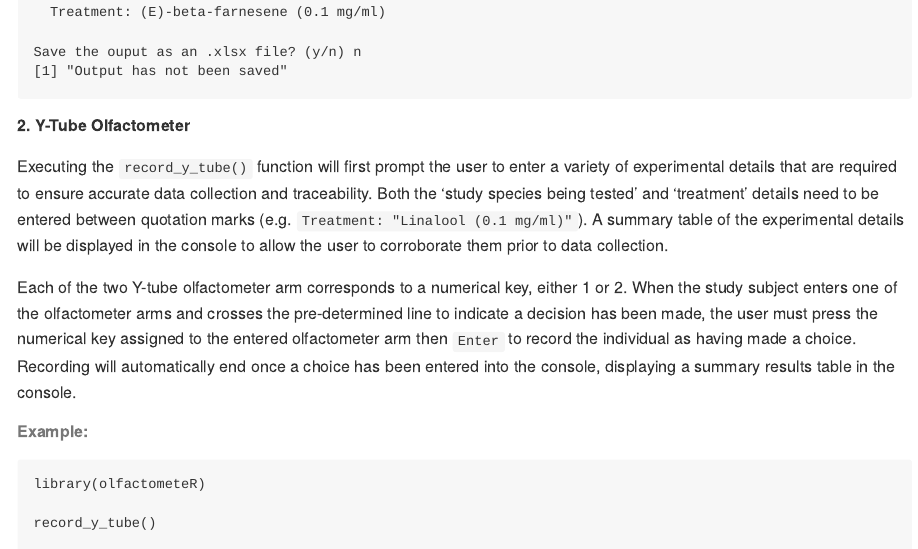
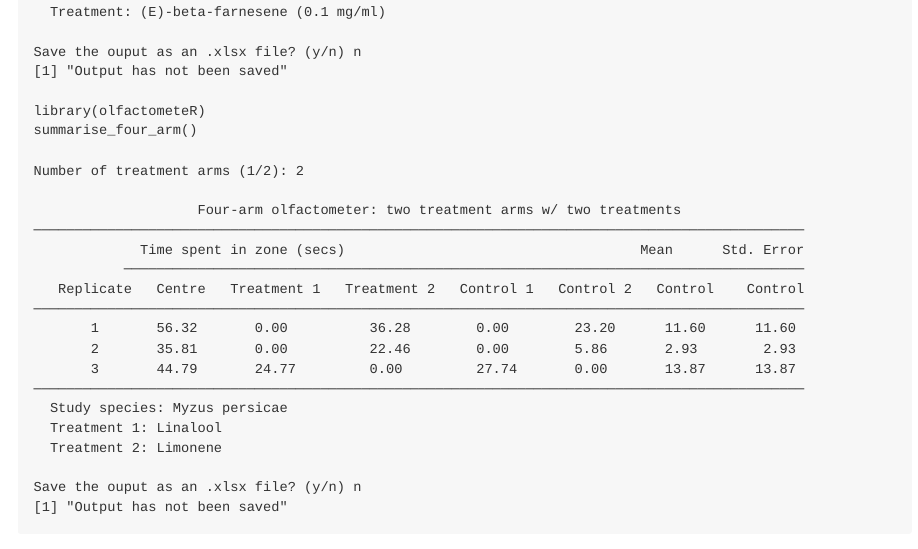
Before and after one commit to Dr-Joe-Roberts/olfactometeR, an R Markdown document (README.Rmd): the page in a window 1100 px wide, from 2660 px down. The pictures show the output file README.md that the author committed with the source, drawn offline in the style of GitHub; badge pictures from the web are left out.

Commit message:
Update README

````diff
--- a/README.Rmd
+++ b/README.Rmd
@@ -134,6 +134,30 @@ Save the ouput as an .xlsx file? (y/n) n
 [1] "Output has not been saved"
 ```
 
+```
+library(olfactometeR)
+summarise_four_arm()
+
+Number of treatment arms (1/2): 2
+
+                    Four-arm olfactometer: two treatment arms w/ two treatments
+──────────────────────────────────────────────────────────────────────────────────────────────
+             Time spent in zone (secs)                                    Mean      Std. Error
+           ───────────────────────────────────────────────────────────────────────────────────
+   Replicate   Centre   Treatment 1   Treatment 2   Control 1   Control 2   Control    Control
+──────────────────────────────────────────────────────────────────────────────────────────────
+       1       56.32       0.00          36.28        0.00        23.20      11.60      11.60
+       2       35.81       0.00          22.46        0.00        5.86       2.93        2.93
+       3       44.79       24.77         0.00         27.74       0.00       13.87      13.87
+──────────────────────────────────────────────────────────────────────────────────────────────
+  Study species: Myzus persicae
+  Treatment 1: Linalool
+  Treatment 2: Limonene
+
+Save the ouput as an .xlsx file? (y/n) n
+[1] "Output has not been saved"
+```
+
 ##### 2. Y-Tube Olfactometer
 
 Executing the `record_y_tube()` function will first prompt the user to enter a variety of experimental details that are required to ensure accurate data collection and traceability. Both the 'study species being tested' and 'treatment' details need to be entered between quotation marks (e.g. `Treatment: "Linalool (0.1 mg/ml)"`). A summary table of the experimental details will be displayed in the console to allow the user to corroborate them prior to data collection.
````
Also changed, not shown: README.md.
